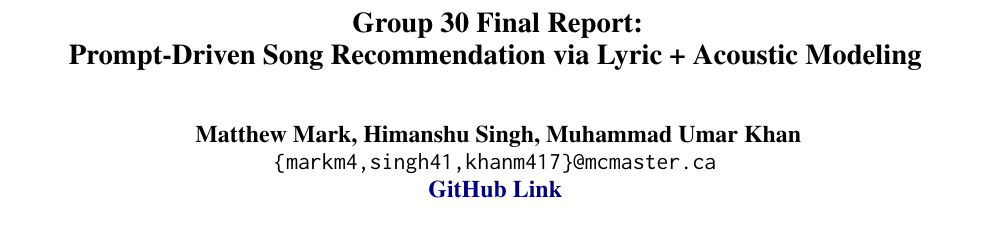
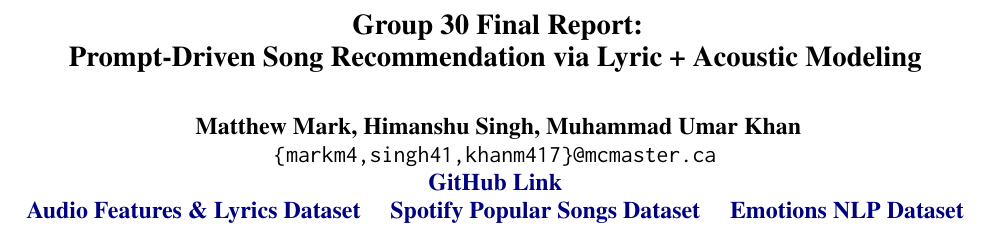
Before and after one commit to HimanshuSingh03/prompt2song, a LaTeX document (Final Report/final_report.tex): part of page 1 of 11, cut so that both start at the same text. Compiled offline with pdfLaTeX.

Commit message:
adding readme and fixing final report

```diff
--- a/Final Report/final_report.tex
+++ b/Final Report/final_report.tex
@@ -33,7 +33,10 @@
 \author{
   Matthew Mark, Himanshu Singh, Muhammad Umar Khan \\
   \texttt{\{markm4,singh41,khanm417\}@mcmaster.ca} \\
-  \href{https://github.com/HimanshuSingh03/prompt2song}{\textbf{GitHub Link}}
+  \href{https://github.com/HimanshuSingh03/prompt2song}{\textbf{GitHub Link}} \\
+  \href{https://www.kaggle.com/datasets/imuhammad/audio-features-and-lyrics-of-spotify-songs}{\textbf{Audio Features \& Lyrics Dataset}} \quad
+  \href{https://www.kaggle.com/datasets/rishabhpancholi1302/spotify-most-popular-songs-dataset}{\textbf{Spotify Popular Songs Dataset}} \quad
+  \href{https://www.kaggle.com/datasets/praveengovi/emotions-dataset-for-nlp}{\textbf{Emotions NLP Dataset}}
 }
 
 %\author{
```
Also changed, not shown: README.md (added).
